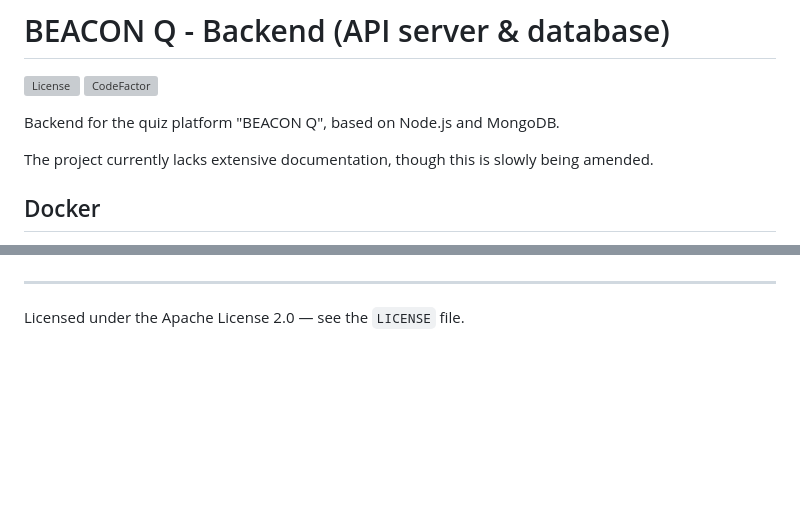
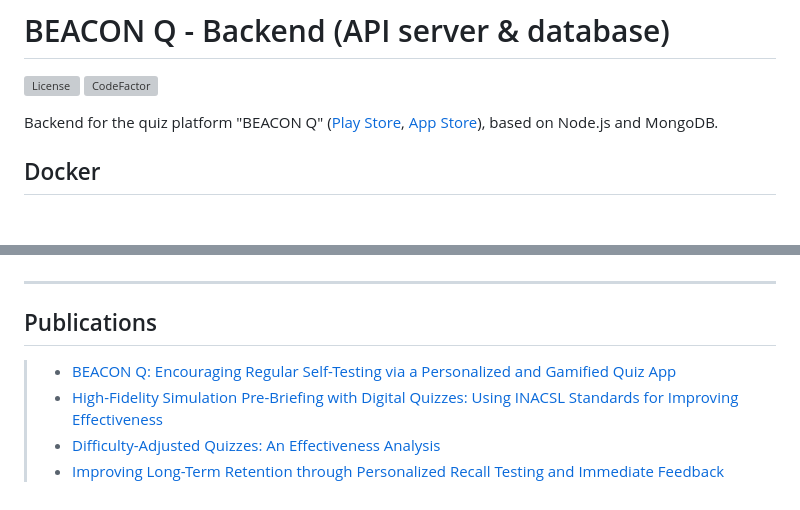
Before and after one commit to aryobarzan/beaconq-backend-node, a Markdown page: README.md, 2 parts joined by grey strips. Rendered like a GitHub page; blank space fills up the shorter version; grey boxes are pictures that could not be loaded.

Commit message:
added publications and client app store links to README

```diff
--- a/README.md
+++ b/README.md
@@ -3,9 +3,7 @@
 [![License](https://img.shields.io/github/license/apuyou/store-badge)](https://github.com/aryobarzan/beaconq-backend-node/blob/main/LICENSE)
 [![CodeFactor](https://www.codefactor.io/repository/github/aryobarzan/beaconq-backend-node/badge/main)](https://www.codefactor.io/repository/github/aryobarzan/beaconq-backend-node/overview/main)
 
-Backend for the quiz platform "BEACON Q", based on Node.js and MongoDB.
-
-The project currently lacks extensive documentation, though this is slowly being amended.
+Backend for the quiz platform "BEACON Q" ([Play Store](https://play.google.com/store/apps/details?id=lu.uni.coast.beacon_q_app), [App Store](https://apps.apple.com/us/app/beacon-q/id1643852992)), based on Node.js and MongoDB.
 
 ## Docker
 
@@ -82,4 +80,9 @@ net.ipv6.conf.lo.disable_ipv6 = 1
 
 ---
 
-Licensed under the Apache License 2.0 — see the `LICENSE` file.
+## Publications
+
+> - [BEACON Q: Encouraging Regular Self-Testing via a Personalized and Gamified Quiz App](https://orbilu.uni.lu/handle/10993/65895)
+> - [High-Fidelity Simulation Pre-Briefing with Digital Quizzes: Using INACSL Standards for Improving Effectiveness](https://orbilu.uni.lu/handle/10993/61375)
+> - [Difficulty-Adjusted Quizzes: An Effectiveness Analysis](https://ieeexplore.ieee.org/abstract/document/10398305)
+> - [Improving Long-Term Retention through Personalized Recall Testing and Immediate Feedback](https://ieeexplore.ieee.org/abstract/document/10111487)
```
